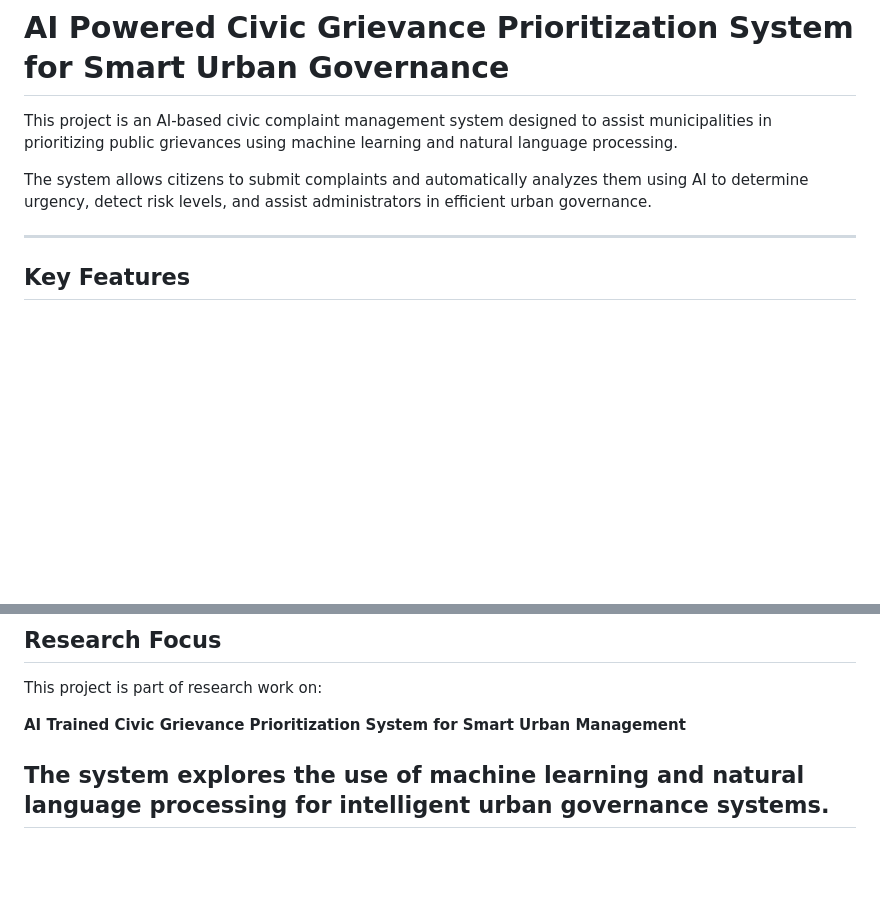
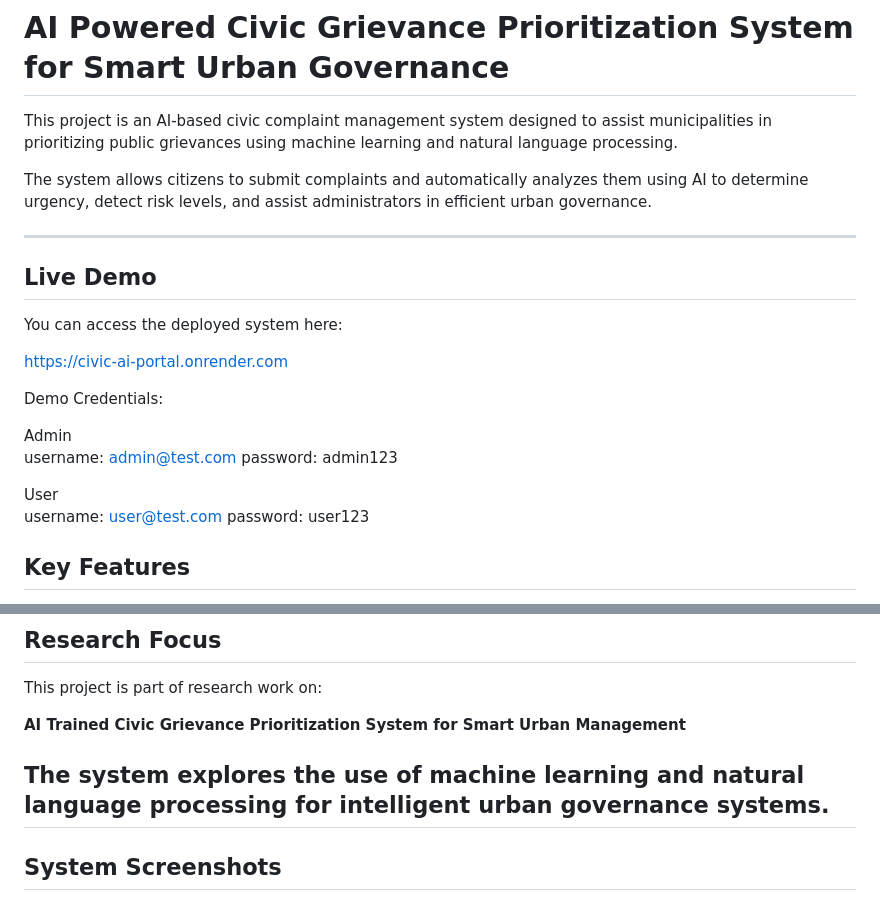
Before and after one commit to varshithRaj02/civic-ai-portal, a Markdown page: README.md, 2 parts joined by grey strips. GitHub-like rendering; blank space fills up the shorter version.

Commit message:
Update README with live demo and credentials
Added live demo link and demo credentials to README.

```diff
--- a/README.md
+++ b/README.md
@@ -5,7 +5,21 @@ This project is an AI-based civic complaint management system designed to assist
 The system allows citizens to submit complaints and automatically analyzes them using AI to determine urgency, detect risk levels, and assist administrators in efficient urban governance.
 
 ---
+## Live Demo
 
+You can access the deployed system here:
+
+https://civic-ai-portal.onrender.com
+
+Demo Credentials:
+
+Admin
+username: admin@test.com
+password: admin123
+
+User
+username: user@test.com
+password: user123
 ## Key Features
 
 - User authentication (Login / Registration)
@@ -150,4 +164,5 @@ This project is part of research work on:
 
 The system explores the use of machine learning and natural language processing for intelligent urban governance systems.
 ---
+## System Screenshots
 
```
Also changed, not shown: other parts of README.md (+11 -0 lines).
